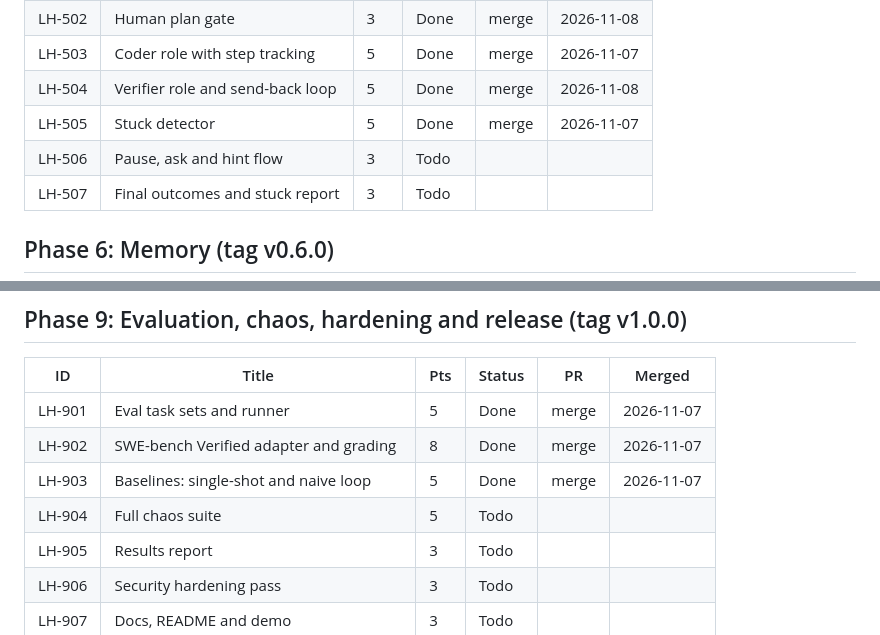
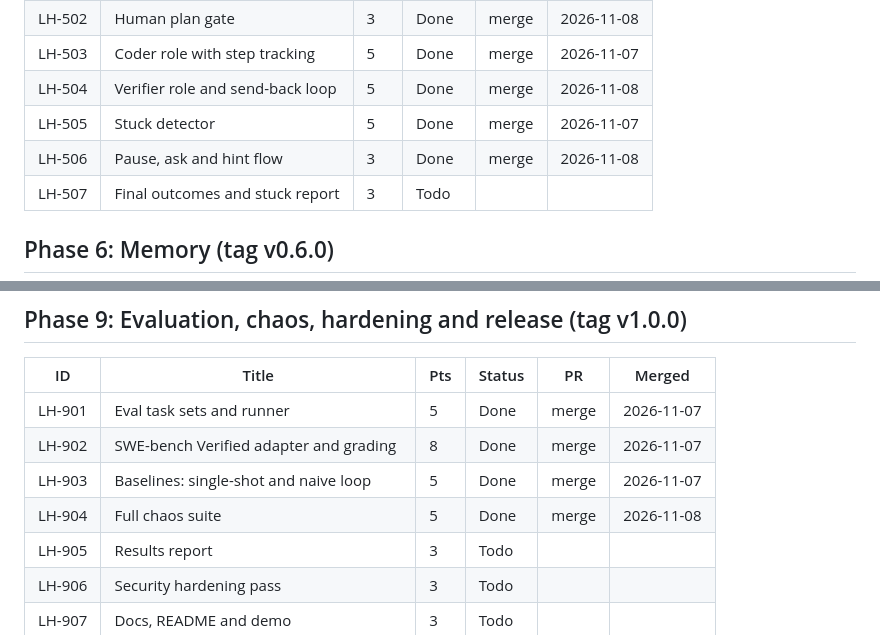
Before and after one commit to hoomanesteki/longhaul-autonomous-coding-agent-github, a Markdown page: docs/progress.md, 2 parts joined by grey strips. Rendered like a GitHub page.

Commit message:
docs(progress): mark lh-506 and lh-904 done

```diff
--- a/docs/progress.md
+++ b/docs/progress.md
@@ -84,7 +84,7 @@ Status values: Todo, In progress, Blocked, Done. One table per phase.
 | LH-503 | Coder role with step tracking | 5 | Done | merge | 2026-11-07 |
 | LH-504 | Verifier role and send-back loop | 5 | Done | merge | 2026-11-08 |
 | LH-505 | Stuck detector | 5 | Done | merge | 2026-11-07 |
-| LH-506 | Pause, ask and hint flow | 3 | Todo | | |
+| LH-506 | Pause, ask and hint flow | 3 | Done | merge | 2026-11-08 |
 | LH-507 | Final outcomes and stuck report | 3 | Todo | | |
 
 ## Phase 6: Memory (tag v0.6.0)
@@ -126,7 +126,7 @@ Status values: Todo, In progress, Blocked, Done. One table per phase.
 | LH-901 | Eval task sets and runner | 5 | Done | merge | 2026-11-07 |
 | LH-902 | SWE-bench Verified adapter and grading | 8 | Done | merge | 2026-11-07 |
 | LH-903 | Baselines: single-shot and naive loop | 5 | Done | merge | 2026-11-07 |
-| LH-904 | Full chaos suite | 5 | Todo | | |
+| LH-904 | Full chaos suite | 5 | Done | merge | 2026-11-08 |
 | LH-905 | Results report | 3 | Todo | | |
 | LH-906 | Security hardening pass | 3 | Todo | | |
 | LH-907 | Docs, README and demo | 3 | Todo | | |
```
